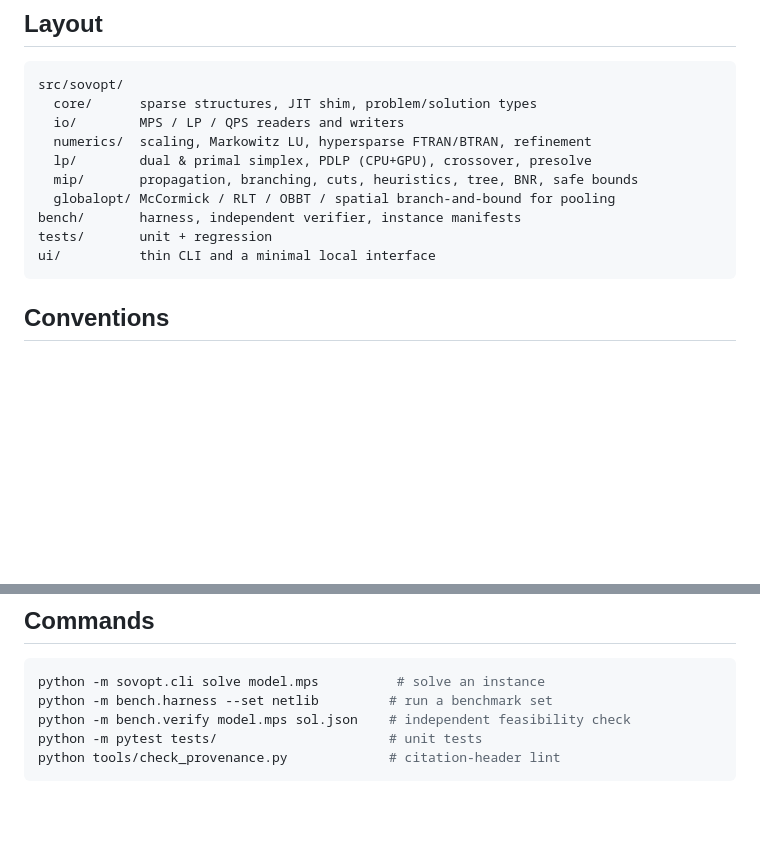
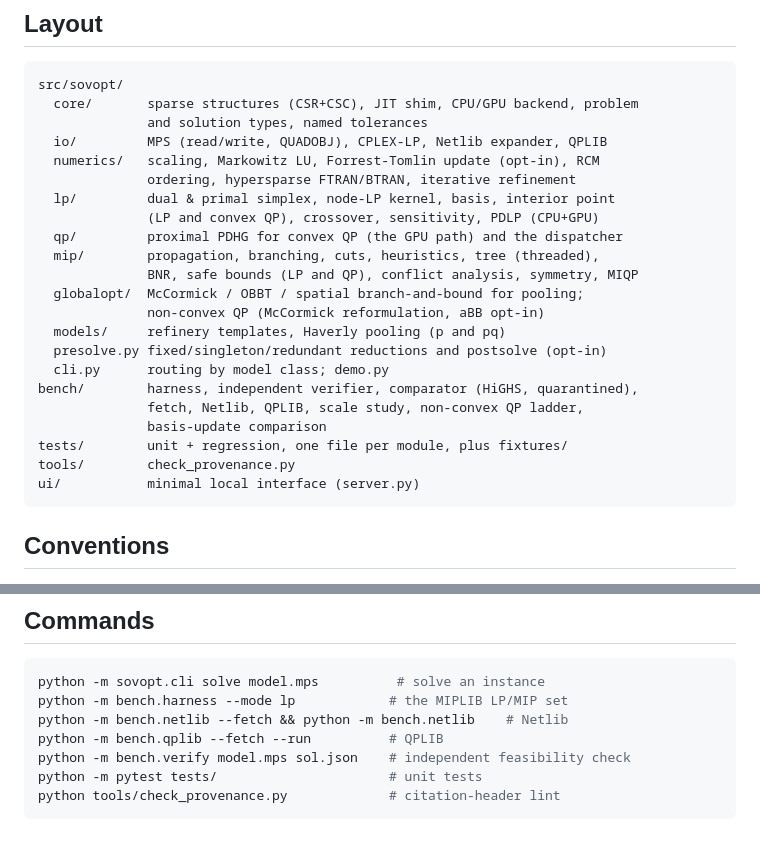
Before and after one commit to manabsen006-a11y/Sovereign-MOE, a Markdown page: CLAUDE.md, 2 parts joined by grey strips. GitHub-like rendering; blank space fills up the shorter version.

Commit message:
Bring the CLAUDE.md layout up to date with the tree
Every module added since the layout was written -- qp/, models/, presolve,
the QPLIB and Netlib readers, the node-LP kernel, Forrest-Tomlin, the
non-convex QP route, MIQP, the bench scripts -- and the commands block, which
named a --set flag the harness never had.

Co-Authored-By: Claude Opus 5 <noreply@anthropic.com>

````diff
--- a/CLAUDE.md
+++ b/CLAUDE.md
@@ -51,15 +51,27 @@ solver's source. You cannot un-read it, and the claim is then gone.
 
 ```
 src/sovopt/
-  core/      sparse structures, JIT shim, problem/solution types
-  io/        MPS / LP / QPS readers and writers
-  numerics/  scaling, Markowitz LU, hypersparse FTRAN/BTRAN, refinement
-  lp/        dual & primal simplex, PDLP (CPU+GPU), crossover, presolve
-  mip/       propagation, branching, cuts, heuristics, tree, BNR, safe bounds
-  globalopt/ McCormick / RLT / OBBT / spatial branch-and-bound for pooling
-bench/       harness, independent verifier, instance manifests
-tests/       unit + regression
-ui/          thin CLI and a minimal local interface
+  core/       sparse structures (CSR+CSC), JIT shim, CPU/GPU backend, problem
+              and solution types, named tolerances
+  io/         MPS (read/write, QUADOBJ), CPLEX-LP, Netlib expander, QPLIB
+  numerics/   scaling, Markowitz LU, Forrest-Tomlin update (opt-in), RCM
+              ordering, hypersparse FTRAN/BTRAN, iterative refinement
+  lp/         dual & primal simplex, node-LP kernel, basis, interior point
+              (LP and convex QP), crossover, sensitivity, PDLP (CPU+GPU)
+  qp/         proximal PDHG for convex QP (the GPU path) and the dispatcher
+  mip/        propagation, branching, cuts, heuristics, tree (threaded),
+              BNR, safe bounds (LP and QP), conflict analysis, symmetry, MIQP
+  globalopt/  McCormick / OBBT / spatial branch-and-bound for pooling;
+              non-convex QP (McCormick reformulation, aBB opt-in)
+  models/     refinery templates, Haverly pooling (p and pq)
+  presolve.py fixed/singleton/redundant reductions and postsolve (opt-in)
+  cli.py      routing by model class; demo.py
+bench/        harness, independent verifier, comparator (HiGHS, quarantined),
+              fetch, Netlib, QPLIB, scale study, non-convex QP ladder,
+              basis-update comparison
+tests/        unit + regression, one file per module, plus fixtures/
+tools/        check_provenance.py
+ui/           minimal local interface (server.py)
 ```
 
 ## Conventions
@@ -79,7 +91,9 @@ ui/          thin CLI and a minimal local interface
 
 ```bash
 python -m sovopt.cli solve model.mps          # solve an instance
-python -m bench.harness --set netlib         # run a benchmark set
+python -m bench.harness --mode lp            # the MIPLIB LP/MIP set
+python -m bench.netlib --fetch && python -m bench.netlib    # Netlib
+python -m bench.qplib --fetch --run          # QPLIB
 python -m bench.verify model.mps sol.json    # independent feasibility check
 python -m pytest tests/                      # unit tests
 python tools/check_provenance.py             # citation-header lint
````
